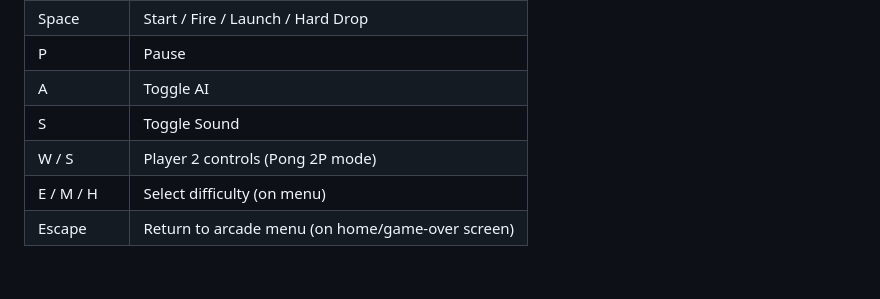
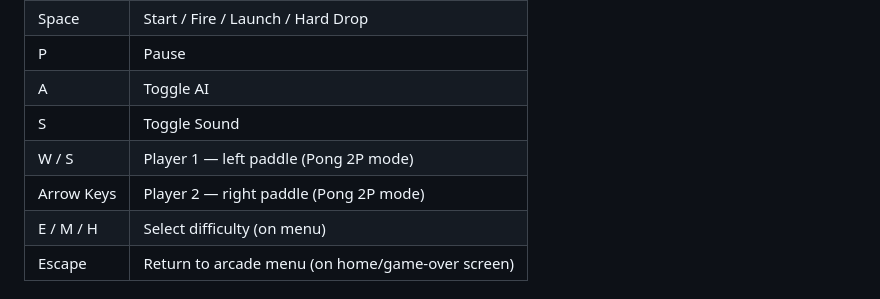
Before and after one commit to waynetd777/arcade-games, a Markdown page: README.md, the part around the change. Drawn GitHub-style.

Commit message:
Fix README: Pong 2P controls — P1=W/S left, P2=arrows right
Co-Authored-By: Claude Opus 4.6 (1M context) <noreply@anthropic.com>

```diff
--- a/README.md
+++ b/README.md
@@ -49,7 +49,8 @@ Every game includes:
 | P | Pause |
 | A | Toggle AI |
 | S | Toggle Sound |
-| W / S | Player 2 controls (Pong 2P mode) |
+| W / S | Player 1 — left paddle (Pong 2P mode) |
+| Arrow Keys | Player 2 — right paddle (Pong 2P mode) |
 | E / M / H | Select difficulty (on menu) |
 | Escape | Return to arcade menu (on home/game-over screen) |
 
```
